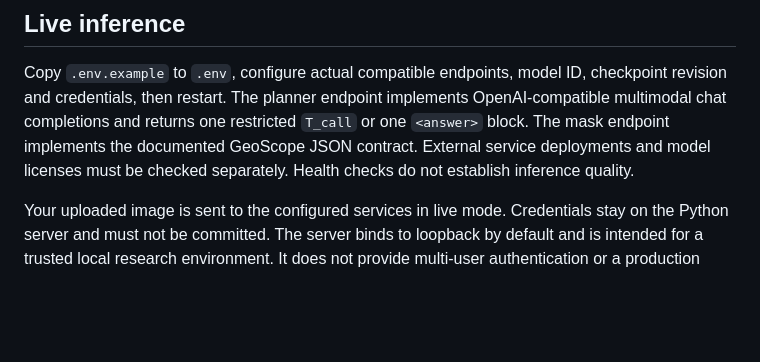
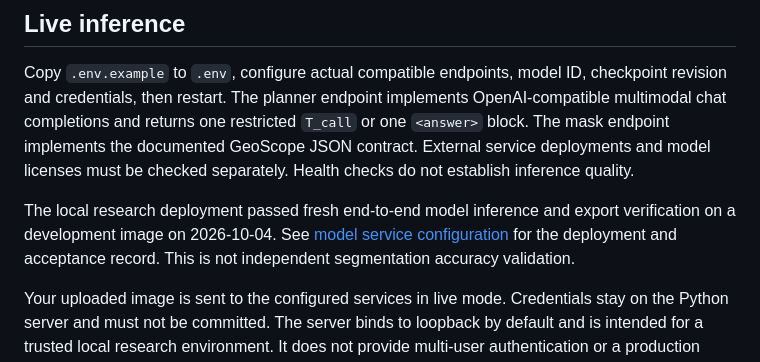
Before and after one commit to pophip3/geomasklab, a Markdown page: README.md, the part around the change. Rendered like a GitHub page; blank space fills up the shorter version.

Commit message:
Document configured model services and live inference acceptance

```diff
--- a/README.md
+++ b/README.md
@@ -51,6 +51,11 @@ or one `<answer>` block. The mask endpoint implements the documented GeoScope JS
 contract. External service deployments and model licenses must be checked
 separately. Health checks do not establish inference quality.
 
+The local research deployment passed fresh end-to-end model inference and export
+verification on a development image on 2026-10-04. See
+[model service configuration](docs/model_service_setup_zh.md) for the deployment
+and acceptance record. This is not independent segmentation accuracy validation.
+
 Your uploaded image is sent to the configured services in live mode. Credentials
 stay on the Python server and must not be committed. The server binds to loopback
 by default and is intended for a trusted local research environment. It does not
```
Also changed, not shown: docs/model_service_setup_zh.md (added, +62 -0 lines).
